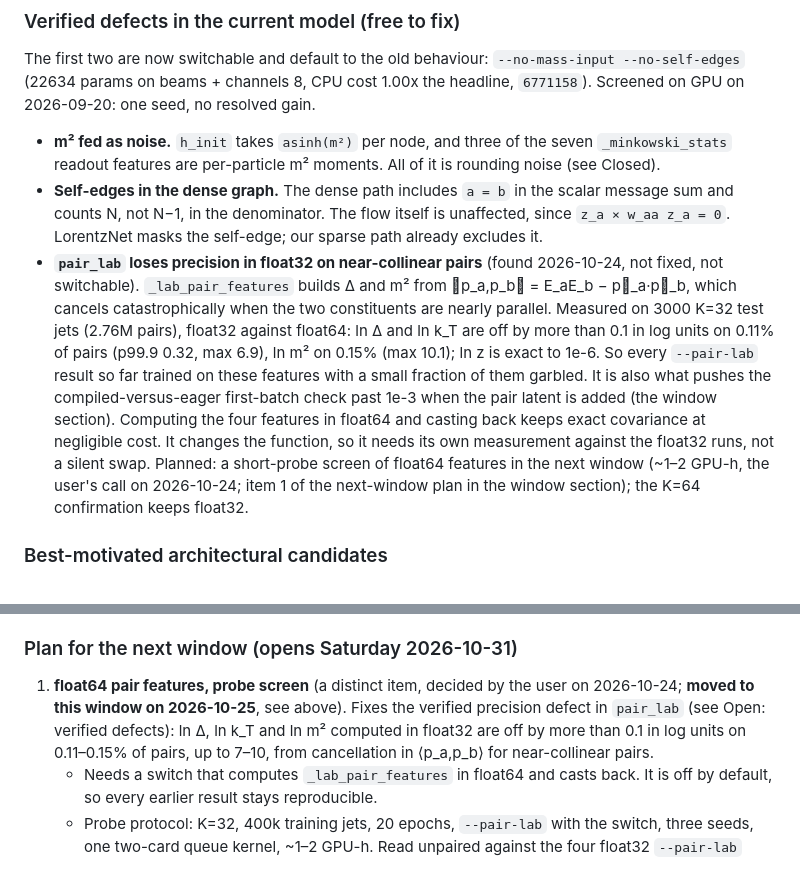
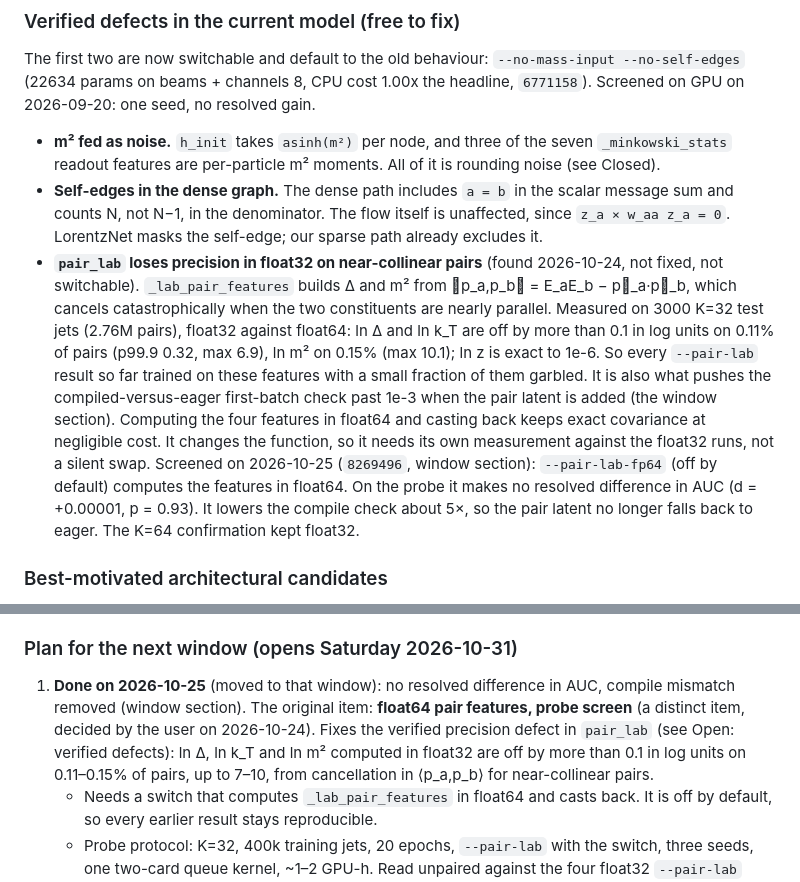
Before and after one commit to Nervni-Sanya/SO3C, a Markdown page: SO3C_STATUS.md, 2 parts joined by grey strips. GitHub-like rendering.

```diff
--- a/SO3C_STATUS.md
+++ b/SO3C_STATUS.md
@@ -141,7 +141,7 @@ The first two are now switchable and default to the old behaviour: `--no-mass-in
 
 - **m² fed as noise.** `h_init` takes `asinh(m²)` per node, and three of the seven `_minkowski_stats` readout features are per-particle m² moments. All of it is rounding noise (see Closed).
 - **Self-edges in the dense graph.** The dense path includes `a = b` in the scalar message sum and counts N, not N−1, in the denominator. The flow itself is unaffected, since `z_a × w_aa z_a = 0`. LorentzNet masks the self-edge; our sparse path already excludes it.
-- **`pair_lab` loses precision in float32 on near-collinear pairs** (found 2026-10-24, not fixed, not switchable). `_lab_pair_features` builds Δ and m² from ⟨p_a,p_b⟩ = E_aE_b − p⃗_a·p⃗_b, which cancels catastrophically when the two constituents are nearly parallel. Measured on 3000 K=32 test jets (2.76M pairs), float32 against float64: ln Δ and ln k_T are off by more than 0.1 in log units on 0.11% of pairs (p99.9 0.32, max 6.9), ln m² on 0.15% (max 10.1); ln z is exact to 1e-6. So every `--pair-lab` result so far trained on these features with a small fraction of them garbled. It is also what pushes the compiled-versus-eager first-batch check past 1e-3 when the pair latent is added (the window section). Computing the four features in float64 and casting back keeps exact covariance at negligible cost. It changes the function, so it needs its own measurement against the float32 runs, not a silent swap. Planned: a short-probe screen of float64 features in the next window (~1–2 GPU-h, the user's call on 2026-10-24; item 1 of the next-window plan in the window section); the K=64 confirmation keeps float32.
+- **`pair_lab` loses precision in float32 on near-collinear pairs** (found 2026-10-24, not fixed, not switchable). `_lab_pair_features` builds Δ and m² from ⟨p_a,p_b⟩ = E_aE_b − p⃗_a·p⃗_b, which cancels catastrophically when the two constituents are nearly parallel. Measured on 3000 K=32 test jets (2.76M pairs), float32 against float64: ln Δ and ln k_T are off by more than 0.1 in log units on 0.11% of pairs (p99.9 0.32, max 6.9), ln m² on 0.15% (max 10.1); ln z is exact to 1e-6. So every `--pair-lab` result so far trained on these features with a small fraction of them garbled. It is also what pushes the compiled-versus-eager first-batch check past 1e-3 when the pair latent is added (the window section). Computing the four features in float64 and casting back keeps exact covariance at negligible cost. It changes the function, so it needs its own measurement against the float32 runs, not a silent swap. Screened on 2026-10-25 (`8269496`, window section): `--pair-lab-fp64` (off by default) computes the features in float64. On the probe it makes no resolved difference in AUC (d = +0.00001, p = 0.93). It lowers the compile check about 5×, so the pair latent no longer falls back to eager. The K=64 confirmation kept float32.
 
 ### Best-motivated architectural candidates
 
@@ -263,7 +279,7 @@ Full agent text: `so3c_notes/gap_to_sota_2026-09-13.md`. Three of the workflow's
 
 ### Plan for the next window (opens Saturday 2026-10-31)
 
-1. **float64 pair features, probe screen** (a distinct item, decided by the user on 2026-10-24; **moved to this window on 2026-10-25**, see above). Fixes the verified precision defect in `pair_lab` (see Open: verified defects): ln Δ, ln k_T and ln m² computed in float32 are off by more than 0.1 in log units on 0.11–0.15% of pairs, up to 7–10, from cancellation in ⟨p_a,p_b⟩ for near-collinear pairs.
+1. **Done on 2026-10-25** (moved to that window): no resolved difference in AUC, compile mismatch removed (window section). The original item: **float64 pair features, probe screen** (a distinct item, decided by the user on 2026-10-24). Fixes the verified precision defect in `pair_lab` (see Open: verified defects): ln Δ, ln k_T and ln m² computed in float32 are off by more than 0.1 in log units on 0.11–0.15% of pairs, up to 7–10, from cancellation in ⟨p_a,p_b⟩ for near-collinear pairs.
    - Needs a switch that computes `_lab_pair_features` in float64 and casts back. It is off by default, so every earlier result stays reproducible.
    - Probe protocol: K=32, 400k training jets, 20 epochs, `--pair-lab` with the switch, three seeds, one two-card queue kernel, ~1–2 GPU-h. Read unpaired against the four float32 `--pair-lab` probe runs and the pooled controls, by a rule fixed before the push.
    - Side effect to check: the first-batch compile check (d logit) should fall back under 1e-3, so the pair latent would train compiled again.
```
Also changed, not shown: other parts of SO3C_STATUS.md (+17 -1 lines).
